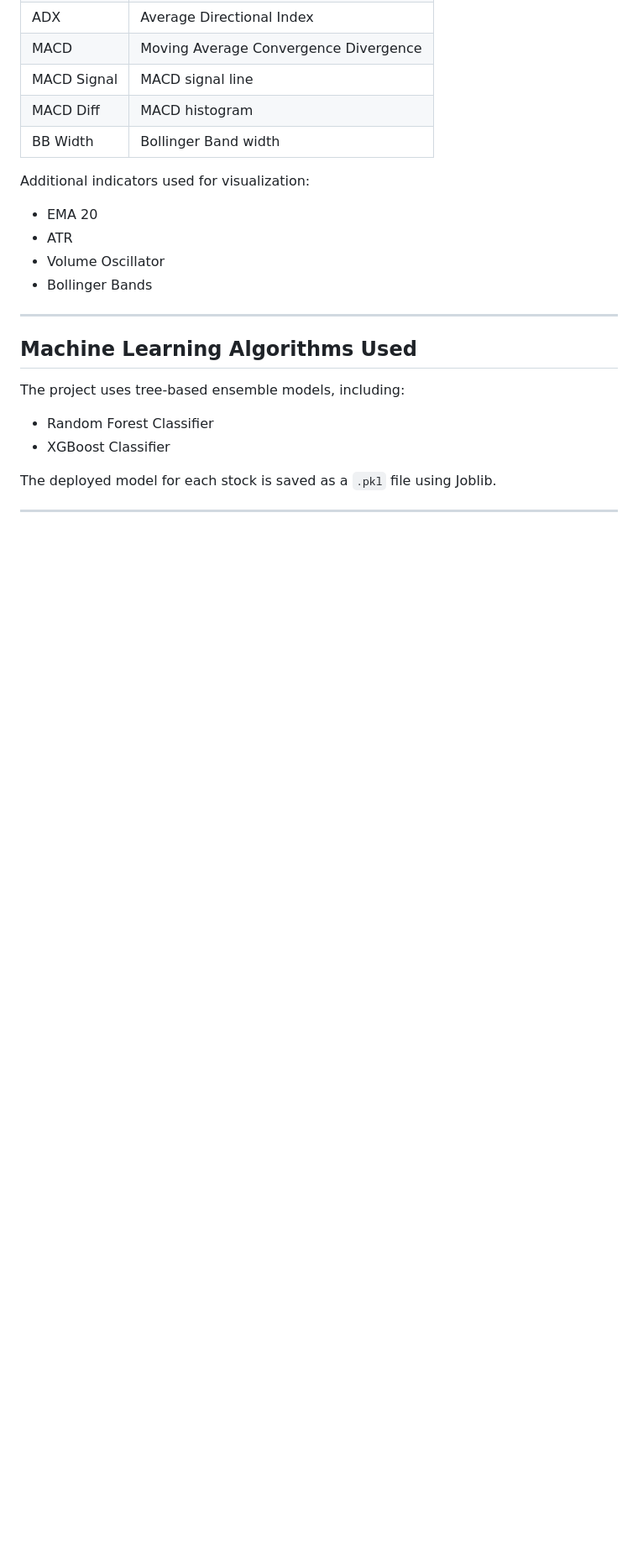
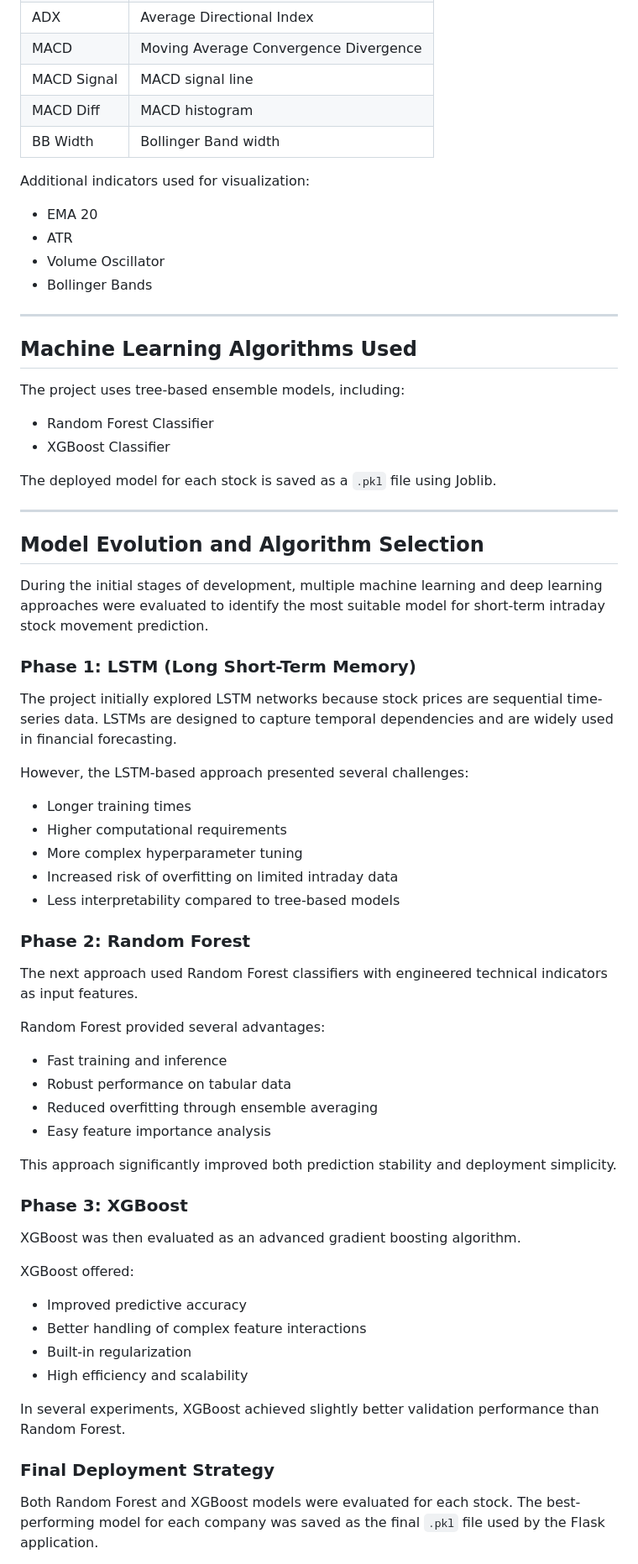
Before and after one commit to FFTOPPER/Smart-Intraday-Stock-Prediction-System-, a Markdown page: README.md, the part around one of its changes. Shown at 84% size. Drawn GitHub-style; blank space fills up the shorter version.

```diff
--- a/README.md
+++ b/README.md
@@ -179,3 +179,50 @@ The project uses tree-based ensemble models, including:
 The deployed model for each stock is saved as a `.pkl` file using Joblib.
 
 ---
+
+## Model Evolution and Algorithm Selection
+
+During the initial stages of development, multiple machine learning and deep learning approaches were evaluated to identify the most suitable model for short-term intraday stock movement prediction.
+
+### Phase 1: LSTM (Long Short-Term Memory)
+
+The project initially explored LSTM networks because stock prices are sequential time-series data. LSTMs are designed to capture temporal dependencies and are widely used in financial forecasting.
+
+However, the LSTM-based approach presented several challenges:
+
+- Longer training times
+- Higher computational requirements
+- More complex hyperparameter tuning
+- Increased risk of overfitting on limited intraday data
+- Less interpretability compared to tree-based models
+
+### Phase 2: Random Forest
+
+The next approach used Random Forest classifiers with engineered technical indicators as input features.
+
+Random Forest provided several advantages:
+
+- Fast training and inference
+- Robust performance on tabular data
+- Reduced overfitting through ensemble averaging
+- Easy feature importance analysis
+
+This approach significantly improved both prediction stability and deployment simplicity.
+
+### Phase 3: XGBoost
+
+XGBoost was then evaluated as an advanced gradient boosting algorithm.
+
+XGBoost offered:
+
+- Improved predictive accuracy
+- Better handling of complex feature interactions
+- Built-in regularization
+- High efficiency and scalability
+
+In several experiments, XGBoost achieved slightly better validation performance than Random Forest.
+
+### Final Deployment Strategy
+
+Both Random Forest and XGBoost models were evaluated for each stock. The best-performing model for each company was saved as the final `.pkl` file used by the Flask application.
+
```
Also changed, not shown: other parts of README.md (+7 -0 lines).
